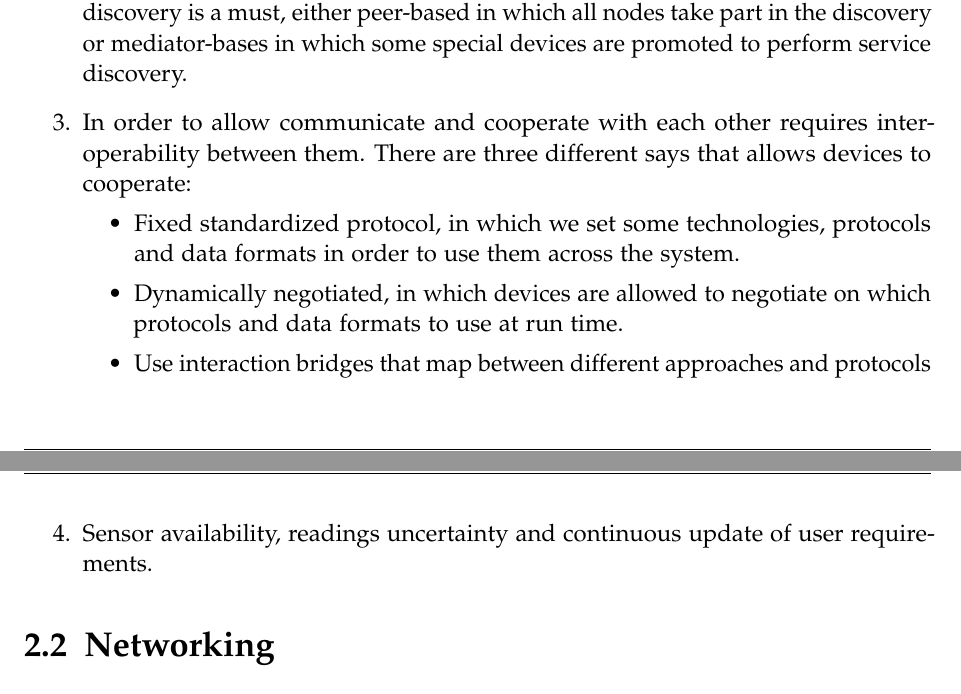
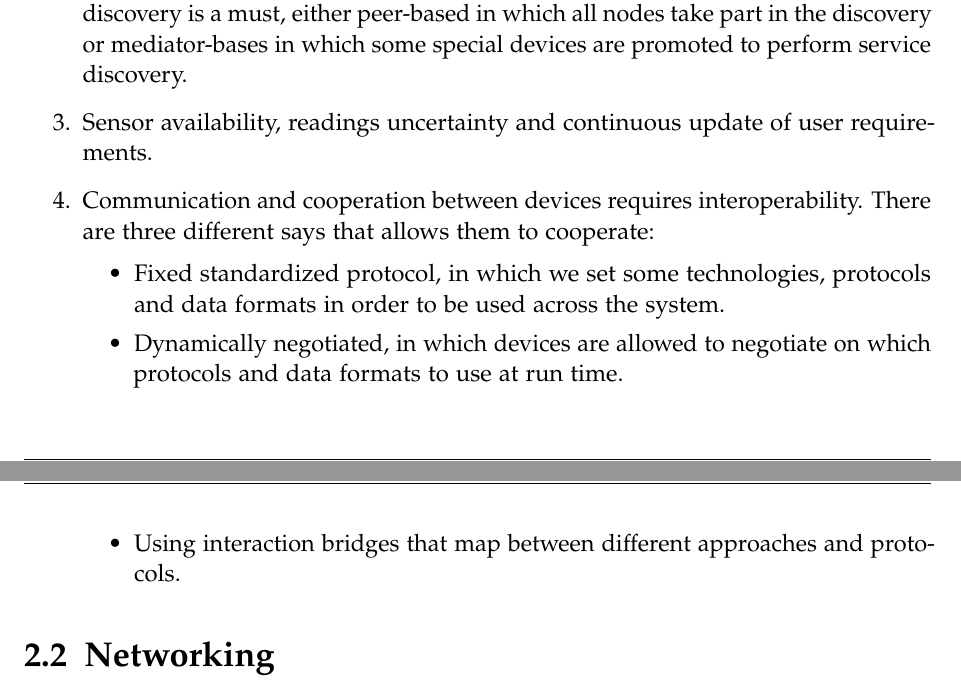
Before and after one commit to SalehAly/master-thesis, a LaTeX thesis (writing/latex-thesis/main.tex, which reads writing/latex-thesis/chapters/02_background.tex): two parts of pages 14 and 15 of 35, joined at a grey line, cut so that both start at the same text. Compiled offline with pdfLaTeX.

Commit message:
fix(writing): style mistakes

```diff
--- a/writing/latex-thesis/chapters/02_background.tex
+++ b/writing/latex-thesis/chapters/02_background.tex
@@ -51,13 +51,15 @@ The road to pervasiveness is not paved with gold, there are many challenges that
 \begin{enumerate}
 \item Devices have become more heterogeneous and the middleware must be able to execute on each of them, therefore, the use of self-contained software environments is advised. For example, using docker as an execution environment for all the heterogeneous devices.
 \item Communication reliability is often questioned, in addition,  environments are highly dynamic thus devices are only known at run time.   Therefore, service discovery is a must, either peer-based in which all nodes  take part in the discovery or mediator-bases in which some special devices are promoted to perform service discovery.
-\item In order to allow communicate and cooperate with each other requires interoperability between them. There are three different says that allows devices to cooperate:
+\item Sensor availability, readings uncertainty and continuous update of user requirements.
+\item Communication and cooperation between devices requires interoperability. There are three different says that allows them to cooperate:
+
 \begin{itemize}
-\item Fixed standardized protocol, in which we set some technologies, protocols and data formats in order to use them across the system.
+\item Fixed standardized protocol, in which we set some technologies, protocols and data formats in order to be used across the system.
 \item Dynamically negotiated, in which devices are allowed to negotiate on which protocols and data formats to use  at run time.
-\item Use interaction bridges that map between different approaches and protocols
+\item Using interaction bridges that map between different approaches and protocols.
 \end{itemize}
-\item Sensor availability, readings uncertainty and continuous update of user requirements.
+
 \end{enumerate}
 
 
```
Also changed, not shown: writing/latex-thesis/main.pdf.
